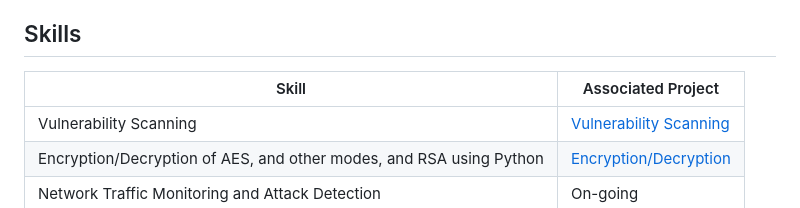
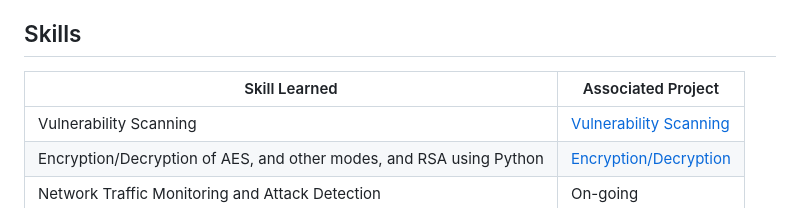
Before and after one commit to espinozadave/espinozadave, a Markdown page: README.md, the part around the change. GitHub-like rendering.

```diff
--- a/README.md
+++ b/README.md
@@ -9,7 +9,7 @@ My adventure in the technology world has led me to develop a passion for cyberse
 
 ## Skills
 
-| Skill                                         | Associated Project         |
+| Skill Learned                                        | Associated Project         |
 |-----------------------------------------------|----------------------------|
 | Vulnerability Scanning | <a href="https://github.com/espinozadave/Vulnerability-Project">Vulnerability Scanning</a>|
 | Encryption/Decryption of AES, and other modes, and RSA using Python  | <a href="https://github.com/espinozadave/Home-Lab.git">Encryption/Decryption</a>|
```
